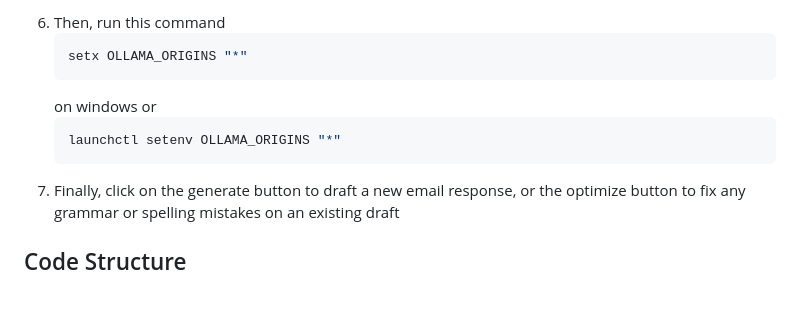
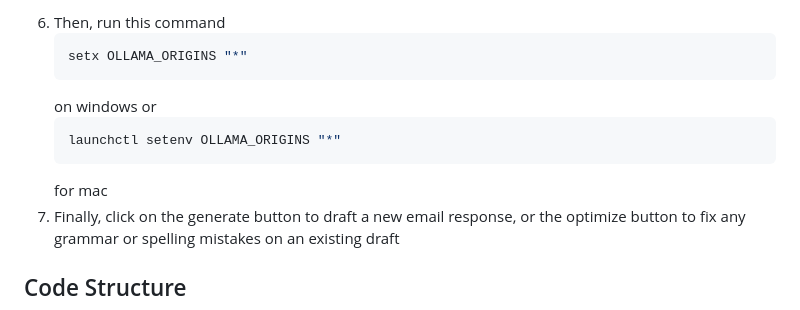
Before and after one commit to AymanHawk/DelphAI, a Markdown page: README.md, the part around the change. Rendered like a GitHub page.

Commit message:
fix: optimized readme

````diff
--- a/README.md
+++ b/README.md
@@ -67,6 +67,7 @@ Delph@i is an intelligent email companion designed to enhance your email experie
     ```sh
     launchctl setenv OLLAMA_ORIGINS "*"
     ```
+    for mac
 7. Finally, click on the generate button to draft a new email response, or the optimize button to fix any grammar or spelling mistakes on an existing draft
 
 ## Code Structure
````
